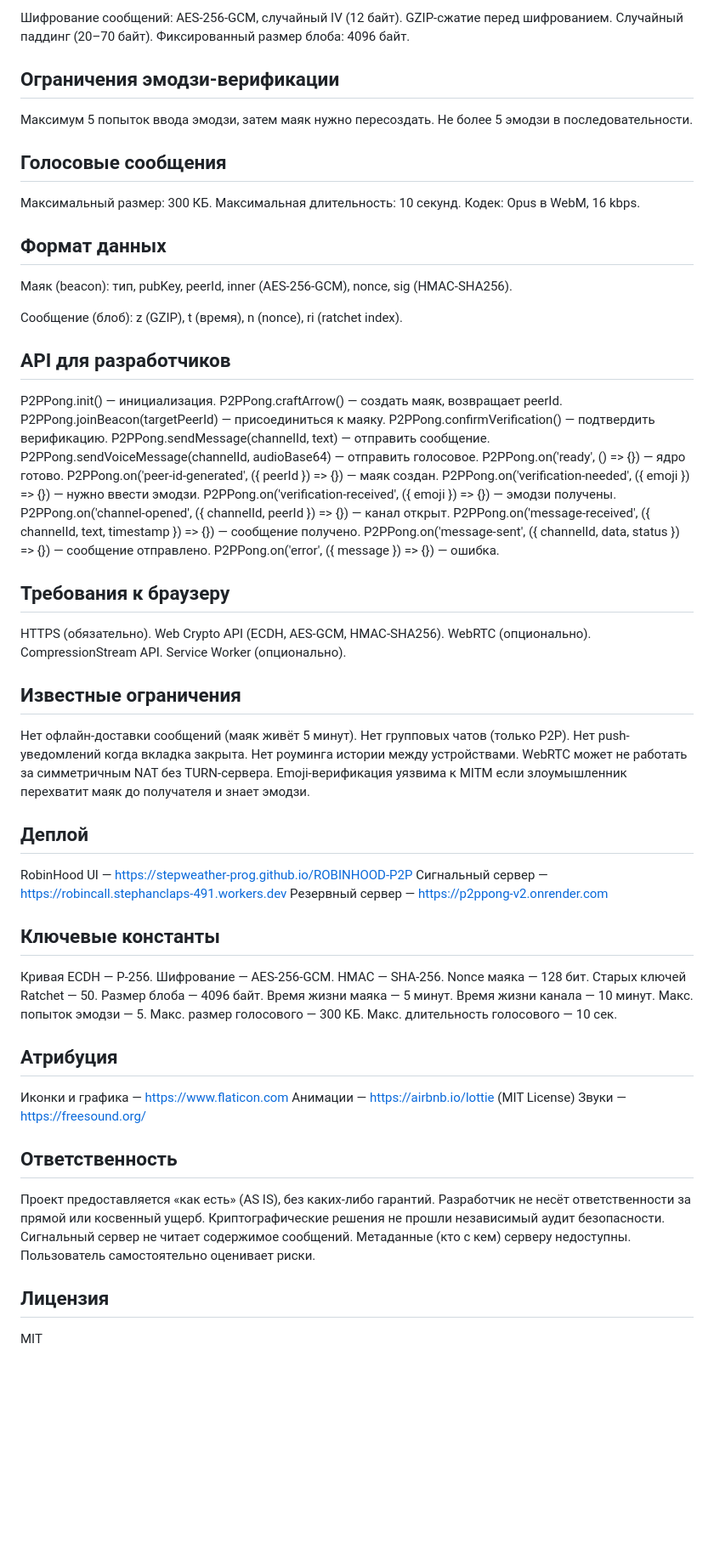
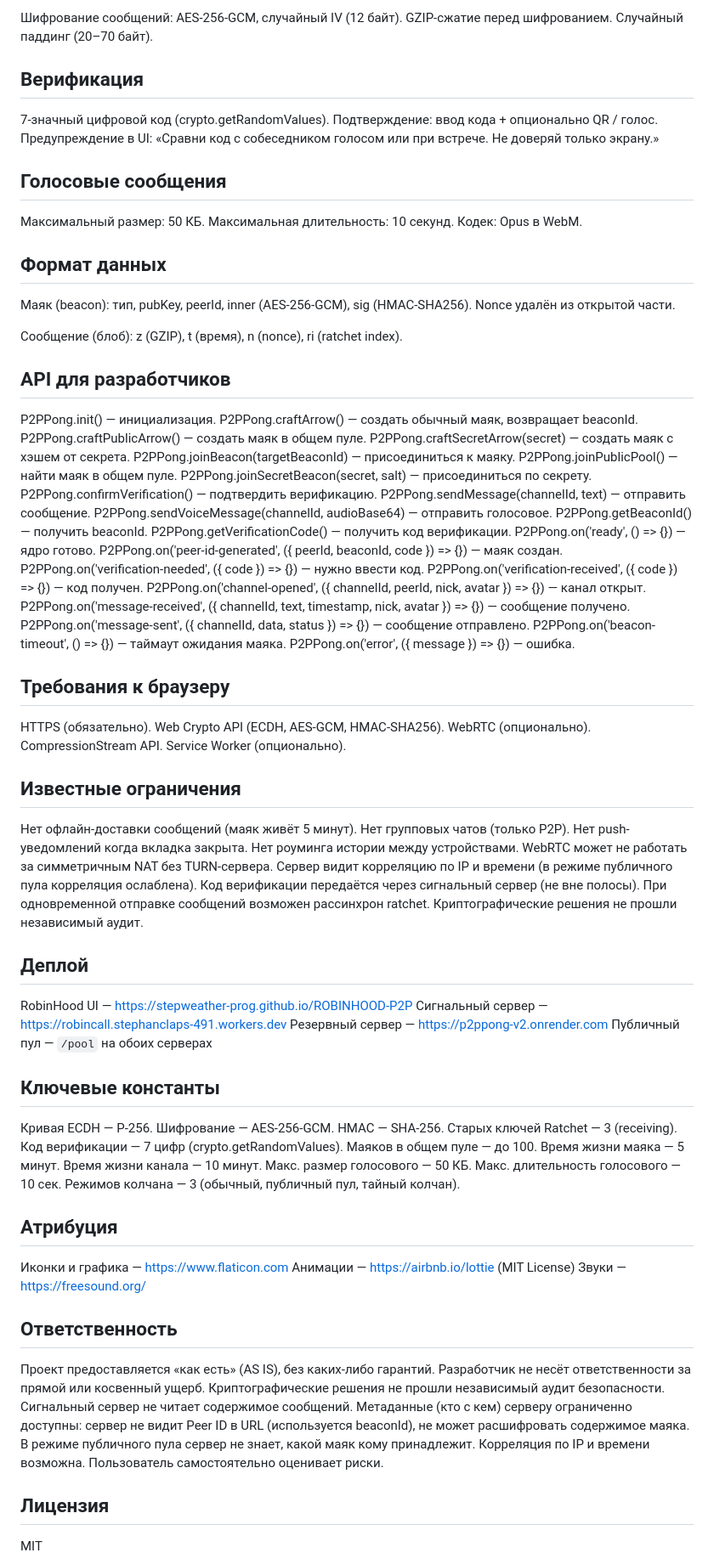
Before and after one commit to stepweather-prog/ROBINHOOD-P2P, a Markdown page: README.md, the part around one of its changes. Shown at 85% size. Drawn GitHub-style; blank space fills up the shorter version.

```diff
--- a/README.md
+++ b/README.md
@@ -36,35 +63,42 @@ Double Ratchet + HMAC: Ratchet Key обновляется каждое сооб
 
-Шифрование сообщений: AES-256-GCM, случайный IV (12 байт). GZIP-сжатие перед шифрованием. Случайный паддинг (20–70 байт). Фиксированный размер блоба: 4096 байт.
+Шифрование сообщений: AES-256-GCM, случайный IV (12 байт). GZIP-сжатие перед шифрованием. Случайный паддинг (20–70 байт).
 
-## Ограничения эмодзи-верификации
+## Верификация
 
-Максимум 5 попыток ввода эмодзи, затем маяк нужно пересоздать. Не более 5 эмодзи в последовательности.
+7-значный цифровой код (crypto.getRandomValues). Подтверждение: ввод кода + опционально QR / голос. Предупреждение в UI: «Сравни код с собеседником голосом или при встрече. Не доверяй только экрану.»
 
 ## Голосовые сообщения
 
-Максимальный размер: 300 КБ. Максимальная длительность: 10 секунд. Кодек: Opus в WebM, 16 kbps.
+Максимальный размер: 50 КБ. Максимальная длительность: 10 секунд. Кодек: Opus в WebM.
 
 ## Формат данных
 
-Маяк (beacon): тип, pubKey, peerId, inner (AES-256-GCM), nonce, sig (HMAC-SHA256).
+Маяк (beacon): тип, pubKey, peerId, inner (AES-256-GCM), sig (HMAC-SHA256). Nonce удалён из открытой части.
 
 Сообщение (блоб): z (GZIP), t (время), n (nonce), ri (ratchet index).
 
 ## API для разработчиков
 
 P2PPong.init() — инициализация.
-P2PPong.craftArrow() — создать маяк, возвращает peerId.
-P2PPong.joinBeacon(targetPeerId) — присоединиться к маяку.
+P2PPong.craftArrow() — создать обычный маяк, возвращает beaconId.
+P2PPong.craftPublicArrow() — создать маяк в общем пуле.
+P2PPong.craftSecretArrow(secret) — создать маяк с хэшем от секрета.
+P2PPong.joinBeacon(targetBeaconId) — присоединиться к маяку.
+P2PPong.joinPublicPool() — найти маяк в общем пуле.
+P2PPong.joinSecretBeacon(secret, salt) — присоединиться по секрету.
 P2PPong.confirmVerification() — подтвердить верификацию.
 P2PPong.sendMessage(channelId, text) — отправить сообщение.
 P2PPong.sendVoiceMessage(channelId, audioBase64) — отправить голосовое.
+P2PPong.getBeaconId() — получить beaconId.
+P2PPong.getVerificationCode() — получить код верификации.
 P2PPong.on('ready', () => {}) — ядро готово.
-P2PPong.on('peer-id-generated', ({ peerId }) => {}) — маяк создан.
-P2PPong.on('verification-needed', ({ emoji }) => {}) — нужно ввести эмодзи.
-P2PPong.on('verification-received', ({ emoji }) => {}) — эмодзи получены.
-P2PPong.on('channel-opened', ({ channelId, peerId }) => {}) — канал открыт.
-P2PPong.on('message-received', ({ channelId, text, timestamp }) => {}) — сообщение получено.
+P2PPong.on('peer-id-generated', ({ peerId, beaconId, code }) => {}) — маяк создан.
+P2PPong.on('verification-needed', ({ code }) => {}) — нужно ввести код.
+P2PPong.on('verification-received', ({ code }) => {}) — код получен.
+P2PPong.on('channel-opened', ({ channelId, peerId, nick, avatar }) => {}) — канал открыт.
+P2PPong.on('message-received', ({ channelId, text, timestamp, nick, avatar }) => {}) — сообщение получено.
 P2PPong.on('message-sent', ({ channelId, data, status }) => {}) — сообщение отправлено.
+P2PPong.on('beacon-timeout', () => {}) — таймаут ожидания маяка.
 P2PPong.on('error', ({ message }) => {}) — ошибка.
 
 ## Требования к браузеру
@@ -73,17 +107,18 @@ HTTPS (обязательно). Web Crypto API (ECDH, AES-GCM, HMAC-SHA256). Web
 
 ## Известные ограничения
 
-Нет офлайн-доставки сообщений (маяк живёт 5 минут). Нет групповых чатов (только P2P). Нет push-уведомлений когда вкладка закрыта. Нет роуминга истории между устройствами. WebRTC может не работать за симметричным NAT без TURN-сервера. Emoji-верификация уязвима к MITM если злоумышленник перехватит маяк до получателя и знает эмодзи.
+Нет офлайн-доставки сообщений (маяк живёт 5 минут). Нет групповых чатов (только P2P). Нет push-уведомлений когда вкладка закрыта. Нет роуминга истории между устройствами. WebRTC может не работать за симметричным NAT без TURN-сервера. Сервер видит корреляцию по IP и времени (в режиме публичного пула корреляция ослаблена). Код верификации передаётся через сигнальный сервер (не вне полосы). При одновременной отправке сообщений возможен рассинхрон ratchet. Криптографические решения не прошли независимый аудит.
 
 ## Деплой
 
 RobinHood UI — https://stepweather-prog.github.io/ROBINHOOD-P2P
 Сигнальный сервер — https://robincall.stephanclaps-491.workers.dev
 Резервный сервер — https://p2ppong-v2.onrender.com
+Публичный пул — `/pool` на обоих серверах
 
 ## Ключевые константы
 
-Кривая ECDH — P-256. Шифрование — AES-256-GCM. HMAC — SHA-256. Nonce маяка — 128 бит. Старых ключей Ratchet — 50. Размер блоба — 4096 байт. Время жизни маяка — 5 минут. Время жизни канала — 10 минут. Макс. попыток эмодзи — 5. Макс. размер голосового — 300 КБ. Макс. длительность голосового — 10 сек.
+Кривая ECDH — P-256. Шифрование — AES-256-GCM. HMAC — SHA-256. Старых ключей Ratchet — 3 (receiving). Код верификации — 7 цифр (crypto.getRandomValues). Маяков в общем пуле — до 100. Время жизни маяка — 5 минут. Время жизни канала — 10 минут. Макс. размер голосового — 50 КБ. Макс. длительность голосового — 10 сек. Режимов колчана — 3 (обычный, публичный пул, тайный колчан).
 
 ## Атрибуция
 
@@ -93,7 +128,7 @@ RobinHood UI — https://stepweather-prog.github.io/ROBINHOOD-P2P
 
 ## Ответственность
 
-Проект предоставляется «как есть» (AS IS), без каких-либо гарантий. Разработчик не несёт ответственности за прямой или косвенный ущерб. Криптографические решения не прошли независимый аудит безопасности. Сигнальный сервер не читает содержимое сообщений. Метаданные (кто с кем) серверу недоступны. Пользователь самостоятельно оценивает риски.
+Проект предоставляется «как есть» (AS IS), без каких-либо гарантий. Разработчик не несёт ответственности за прямой или косвенный ущерб. Криптографические решения не прошли независимый аудит безопасности. Сигнальный сервер не читает содержимое сообщений. Метаданные (кто с кем) серверу ограниченно доступны: сервер не видит Peer ID в URL (используется beaconId), не может расшифровать содержимое маяка. В режиме публичного пула сервер не знает, какой маяк кому принадлежит. Корреляция по IP и времени возможна. Пользователь самостоятельно оценивает риски.
 
 ## Лицензия
 
```
Also changed, not shown: other parts of README.md (+36 -8 lines).
